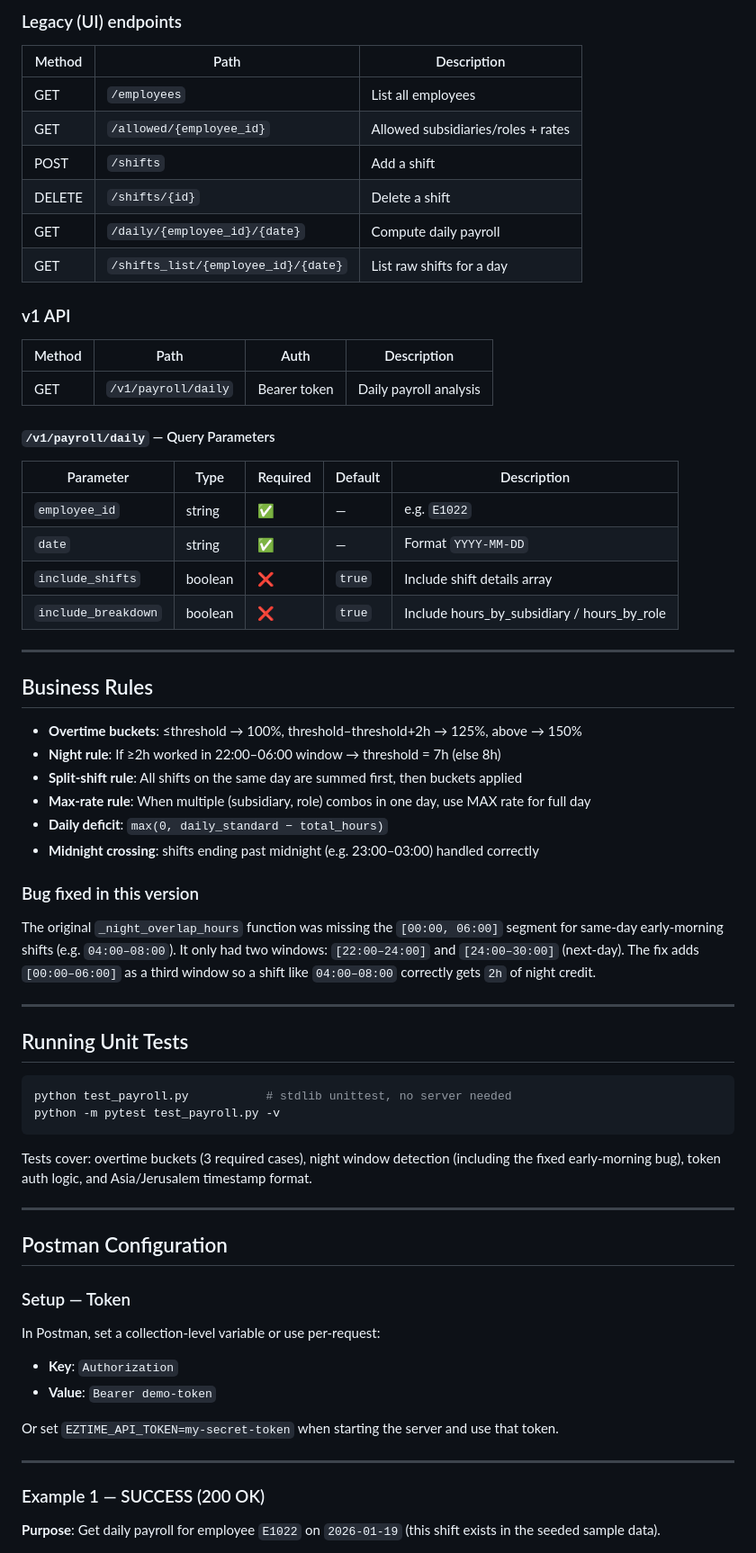
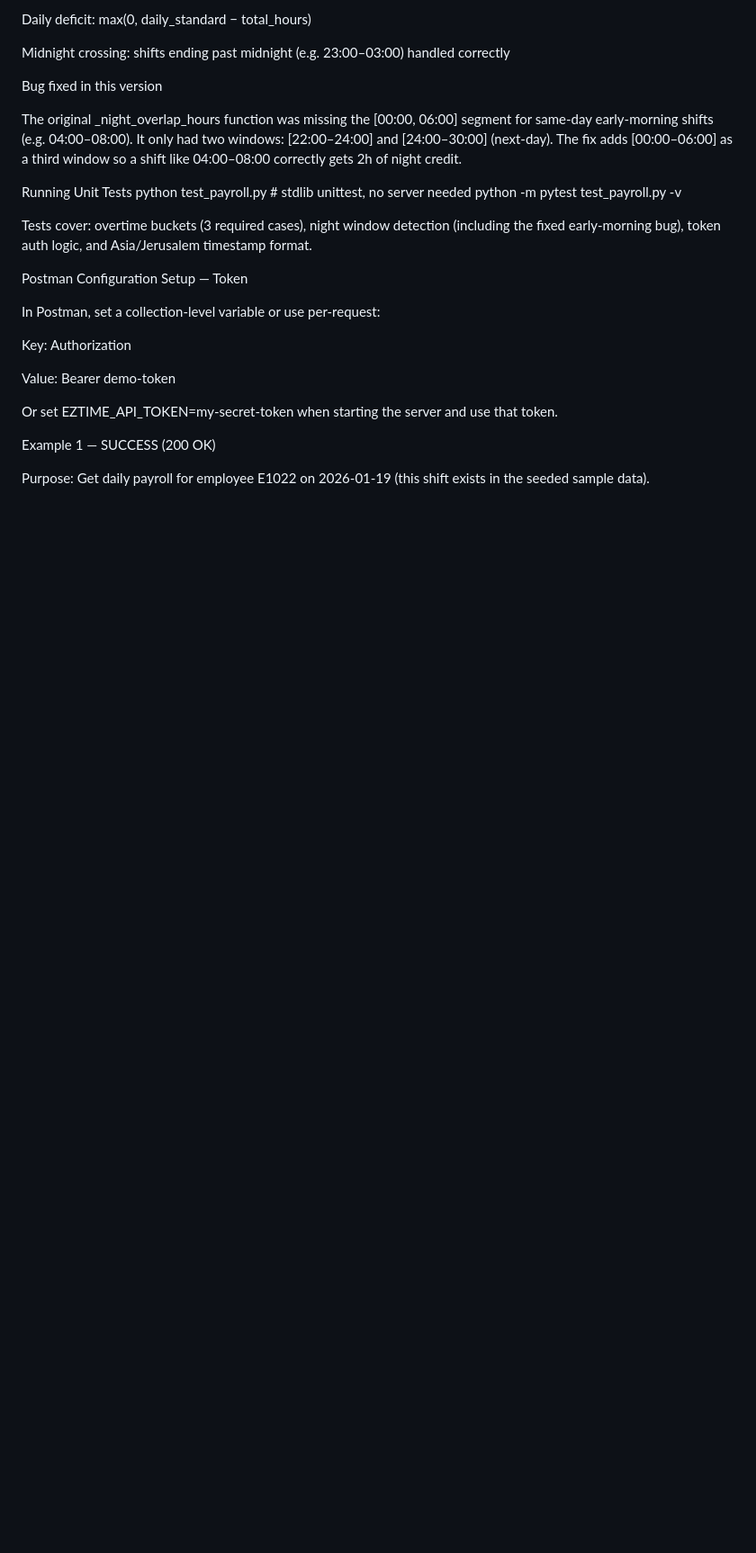
Before and after one commit to anogshtorper-dev/EZTIME-TMP, a Markdown page: README.md, the part around one of its changes. Shown at 90% size. Rendered like a GitHub page; blank space fills up the shorter version.

````diff
--- a/README.md
+++ b/README.md
@@ -77,72 +76,30 @@ and prints `[AUTH] Token: 'demo-token' (default)` to the console.
 
-### Legacy (UI) endpoints
-| Method | Path | Description |
-|--------|------|-------------|
-| GET | `/employees` | List all employees |
-| GET | `/allowed/{employee_id}` | Allowed subsidiaries/roles + rates |
-| POST | `/shifts` | Add a shift |
-| DELETE | `/shifts/{id}` | Delete a shift |
-| GET | `/daily/{employee_id}/{date}` | Compute daily payroll |
-| GET | `/shifts_list/{employee_id}/{date}` | List raw shifts for a day |
+Daily deficit: max(0, daily_standard − total_hours)
 
-### v1 API
-| Method | Path | Auth | Description |
-|--------|------|------|-------------|
-| GET | `/v1/payroll/daily` | Bearer token | Daily payroll analysis |
+Midnight crossing: shifts ending past midnight (e.g. 23:00–03:00) handled correctly
 
-#### `/v1/payroll/daily` — Query Parameters
+Bug fixed in this version
 
-| Parameter | Type | Required | Default | Description |
-|-----------|------|----------|---------|-------------|
-| `employee_id` | string | ✅ | — | e.g. `E1022` |
-| `date` | string | ✅ | — | Format `YYYY-MM-DD` |
-| `include_shifts` | boolean | ❌ | `true` | Include shift details array |
-| `include_breakdown` | boolean | ❌ | `true` | Include hours_by_subsidiary / hours_by_role |
+The original _night_overlap_hours function was missing the [00:00, 06:00] segment for same-day early-morning shifts (e.g. 04:00–08:00). It only had two windows: [22:00–24:00] and [24:00–30:00] (next-day). The fix adds [00:00–06:00] as a third window so a shift like 04:00–08:00 correctly gets 2h of night credit.
 
----
-
-## Business Rules
-
-- **Overtime buckets**: ≤threshold → 100%, threshold–threshold+2h → 125%, above → 150%
-- **Night rule**: If ≥2h worked in 22:00–06:00 window → threshold = 7h (else 8h)
-- **Split-shift rule**: All shifts on the same day are summed first, then buckets applied
-- **Max-rate rule**: When multiple (subsidiary, role) combos in one day, use MAX rate for full day
-- **Daily deficit**: `max(0, daily_standard − total_hours)`
-- **Midnight crossing**: shifts ending past midnight (e.g. 23:00–03:00) handled correctly
-
-### Bug fixed in this version
-The original `_night_overlap_hours` function was missing the `[00:00, 06:00]` segment for
-same-day early-morning shifts (e.g. `04:00–08:00`). It only had two windows:
-`[22:00–24:00]` and `[24:00–30:00]` (next-day). The fix adds `[00:00–06:00]` as a third
-window so a shift like `04:00–08:00` correctly gets `2h` of night credit.
-
----
-
-## Running Unit Tests
-
-```bash
+Running Unit Tests
 python test_payroll.py           # stdlib unittest, no server needed
 python -m pytest test_payroll.py -v
-```
 
-Tests cover: overtime buckets (3 required cases), night window detection (including the
-fixed early-morning bug), token auth logic, and Asia/Jerusalem timestamp format.
+Tests cover: overtime buckets (3 required cases), night window detection (including the fixed early-morning bug), token auth logic, and Asia/Jerusalem timestamp format.
 
----
+Postman Configuration
+Setup — Token
 
-## Postman Configuration
+In Postman, set a collection-level variable or use per-request:
 
-### Setup — Token
-In Postman, set a collection-level variable or use per-request:
-- **Key**: `Authorization`
-- **Value**: `Bearer demo-token`
+Key: Authorization
 
-Or set `EZTIME_API_TOKEN=my-secret-token` when starting the server and use that token.
+Value: Bearer demo-token
 
----
+Or set EZTIME_API_TOKEN=my-secret-token when starting the server and use that token.
 
-### Example 1 — SUCCESS (200 OK)
+Example 1 — SUCCESS (200 OK)
 
-**Purpose**: Get daily payroll for employee `E1022` on `2026-01-19`
-(this shift exists in the seeded sample data).
+Purpose: Get daily payroll for employee E1022 on 2026-01-19 (this shift exists in the seeded sample data).
 
````
Also changed, not shown: other parts of README.md (+100 -136 lines).
